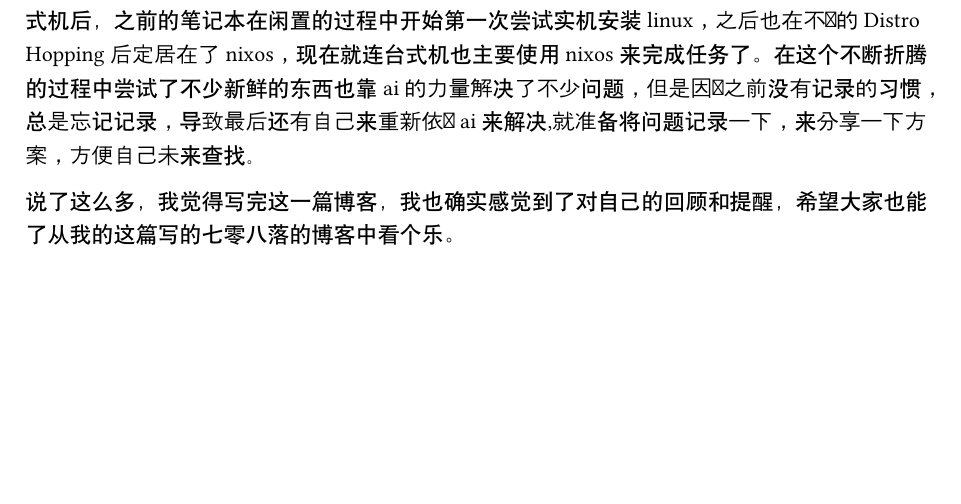
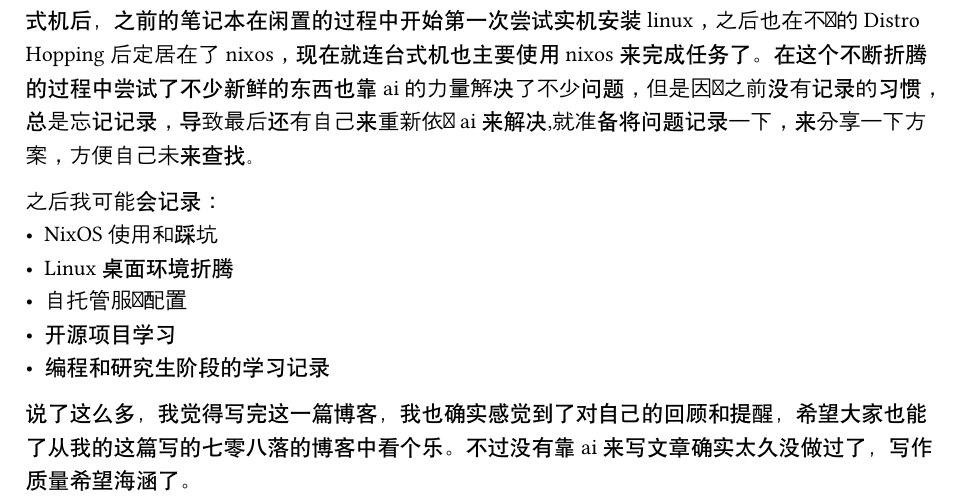
Before and after one commit to xmoon2022/blog, a Typst document (posts/001-为什么决定写博客.typ): part of the page, cut so that both start at the same text, the shorter picture padded with empty space. Compiled offline with Typst 0.15.

Commit message:
test update

```diff
--- a/posts/001-为什么决定写博客.typ
+++ b/posts/001-为什么决定写博客.typ
@@ -17,4 +17,11 @@
 
 说回正题，这个博客的内容上我还是准备写我解决的一些奇怪问题的方式，主要是自从有了台式机后，之前的笔记本在闲置的过程中开始第一次尝试实机安装linux，之后也在不断的Distro Hopping后定居在了nixos，现在就连台式机也主要使用nixos来完成任务了。在这个不断折腾的过程中尝试了不少新鲜的东西也靠ai的力量解决了不少问题，但是因为之前没有记录的习惯，总是忘记记录，导致最后还有自己来重新依靠ai来解决,就准备将问题记录一下，来分享一下方案，方便自己未来查找。
 
-说了这么多，我觉得写完这一篇博客，我也确实感觉到了对自己的回顾和提醒，希望大家也能了从我的这篇写的七零八落的博客中看个乐。
+之后我可能会记录：
+- NixOS 使用和踩坑
+- Linux 桌面环境折腾
+- 自托管服务配置
+- 开源项目学习
+- 编程和研究生阶段的学习记录
+
+说了这么多，我觉得写完这一篇博客，我也确实感觉到了对自己的回顾和提醒，希望大家也能了从我的这篇写的七零八落的博客中看个乐。不过没有靠ai来写文章确实太久没做过了，写作质量希望海涵了。
```
